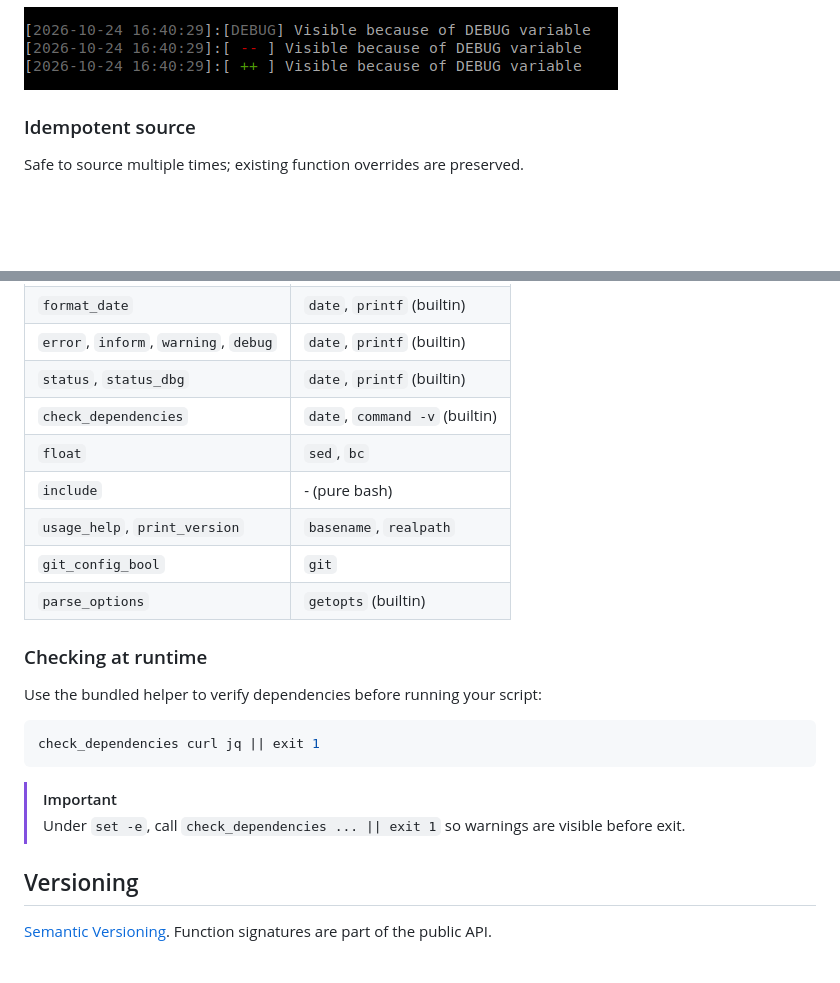
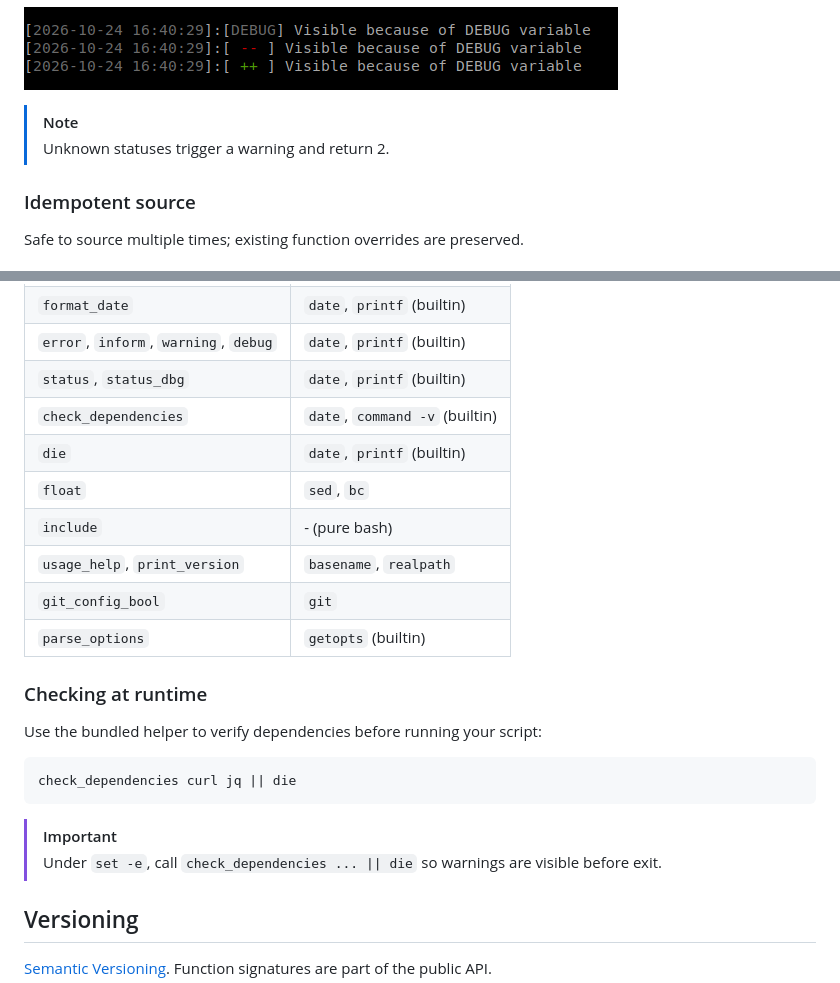
Before and after one commit to nafigator/bash-helpers, a Markdown page: README.md, 2 parts joined by grey strips. GitHub-like rendering; folded sections open; blank space fills up the shorter version.

````diff
--- a/README.md
+++ b/README.md
@@ -115,6 +115,9 @@ status_dbg 'Visible because of DEBUG variable' $?
 ```
 ![Debug messages][Debug messages img]
 </details>
+
+> [!NOTE]
+> Unknown statuses trigger a warning and return 2.
 
 ### Idempotent source
 Safe to source multiple times; existing function overrides are preserved.
@@ -402,6 +409,7 @@ Required only when you call the corresponding function.
 | `error`, `inform`, `warning`, `debug` | `date`, `printf` (builtin)     |
 | `status`, `status_dbg`                | `date`, `printf` (builtin)     |
 | `check_dependencies`                  | `date`, `command -v` (builtin) |
+| `die`                                 | `date`, `printf` (builtin)     |
 | `float`                               | `sed`, `bc`                    |
 | `include`                             | - (pure bash)                  |
 | `usage_help`, `print_version`         | `basename`, `realpath`         |
@@ -413,10 +421,10 @@ Required only when you call the corresponding function.
 Use the bundled helper to verify dependencies before running your script:
 
 ```bash
-check_dependencies curl jq || exit 1
+check_dependencies curl jq || die
 ```
 > [!IMPORTANT]
-> Under `set -e`, call `check_dependencies ... || exit 1` so warnings are visible before exit.
+> Under `set -e`, call `check_dependencies ... || die` so warnings are visible before exit.
 
 ## Versioning
 [Semantic Versioning](https://semver.org). Function signatures are part of the public API.
````
Also changed, not shown: other parts of README.md (+13 -9 lines), .images/messages-formatting.png, 1 other file.
